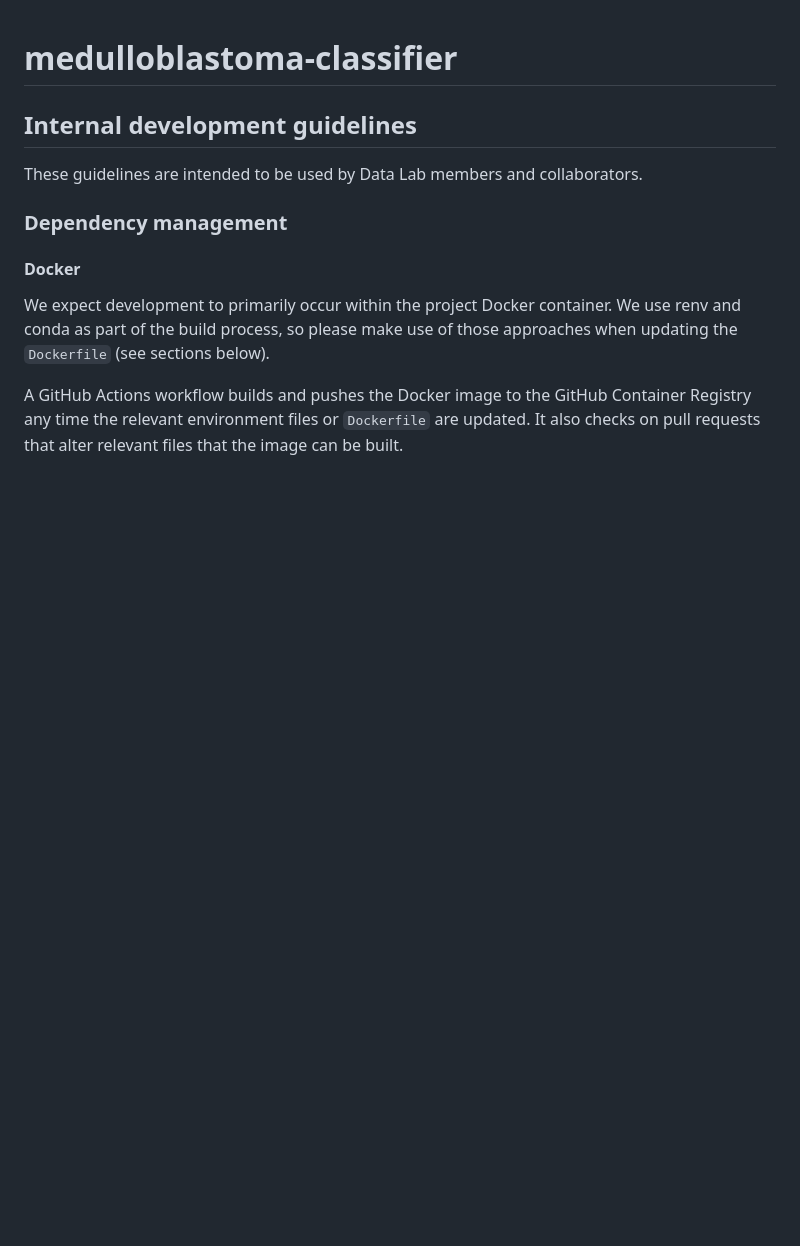
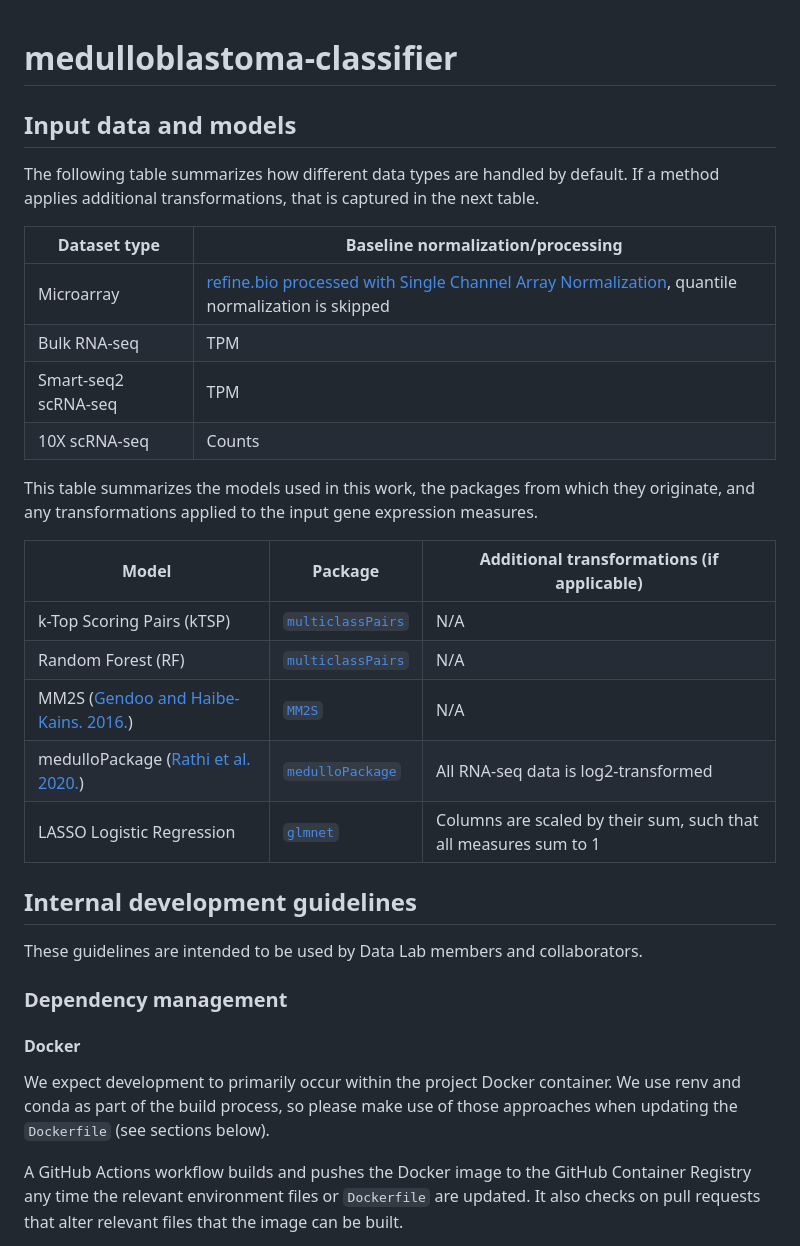
Before and after one commit to AlexsLemonade/medulloblastoma-classifier, a Markdown page: README.md, the part around the change. Rendered like a GitHub page; blank space fills up the shorter version.

Commit message:
Add two tables describing gene expression measures and models

```diff
--- a/README.md
+++ b/README.md
@@ -1,4 +1,27 @@
 # medulloblastoma-classifier
+
+## Input data and models
+
+The following table summarizes how different data types are handled by default.
+If a method applies additional transformations, that is captured in the next table.
+
+| Dataset type | Baseline normalization/processing |
+|--------------|-----------------------------------|
+| Microarray | [refine.bio processed with Single Channel Array Normalization](https://docs.refine.bio/en/latest/main_text.html#microarray-pipelines), quantile normalization is skipped |
+| Bulk RNA-seq | TPM |
+| Smart-seq2 scRNA-seq | TPM |
+| 10X scRNA-seq | Counts |
+
+This table summarizes the models used in this work, the packages from which they originate, and any transformations applied to the input gene expression measures.
+
+| Model | Package | Additional transformations (if applicable) |
+|-------|---------|-------|
+| k-Top Scoring Pairs (kTSP) | [`multiclassPairs`](https://cran.r-project.org/web/packages/multiclassPairs/index.html) | N/A |
+| Random Forest (RF) | [`multiclassPairs`](https://cran.r-project.org/web/packages/multiclassPairs/index.html) | N/A |
+| MM2S ([Gendoo and Haibe-Kains. 2016.](https://doi.org/10.1186/s13029-016-0053-y)) | [`MM2S`](https://cran.r-project.org/src/contrib/Archive/MM2S/) | N/A |
+| medulloPackage ([Rathi et al. 2020.](https://doi.org/10.1371/journal.pcbi.1008263)) | [`medulloPackage`](https://github.com/d3b-center/medullo-classifier-package/) | All RNA-seq data is log2-transformed |
+| LASSO Logistic Regression | [`glmnet`](https://cran.r-project.org/web/packages/glmnet/index.html) | Columns are scaled by their sum, such that all measures sum to 1 |
+
 
 ## Internal development guidelines
 
```
